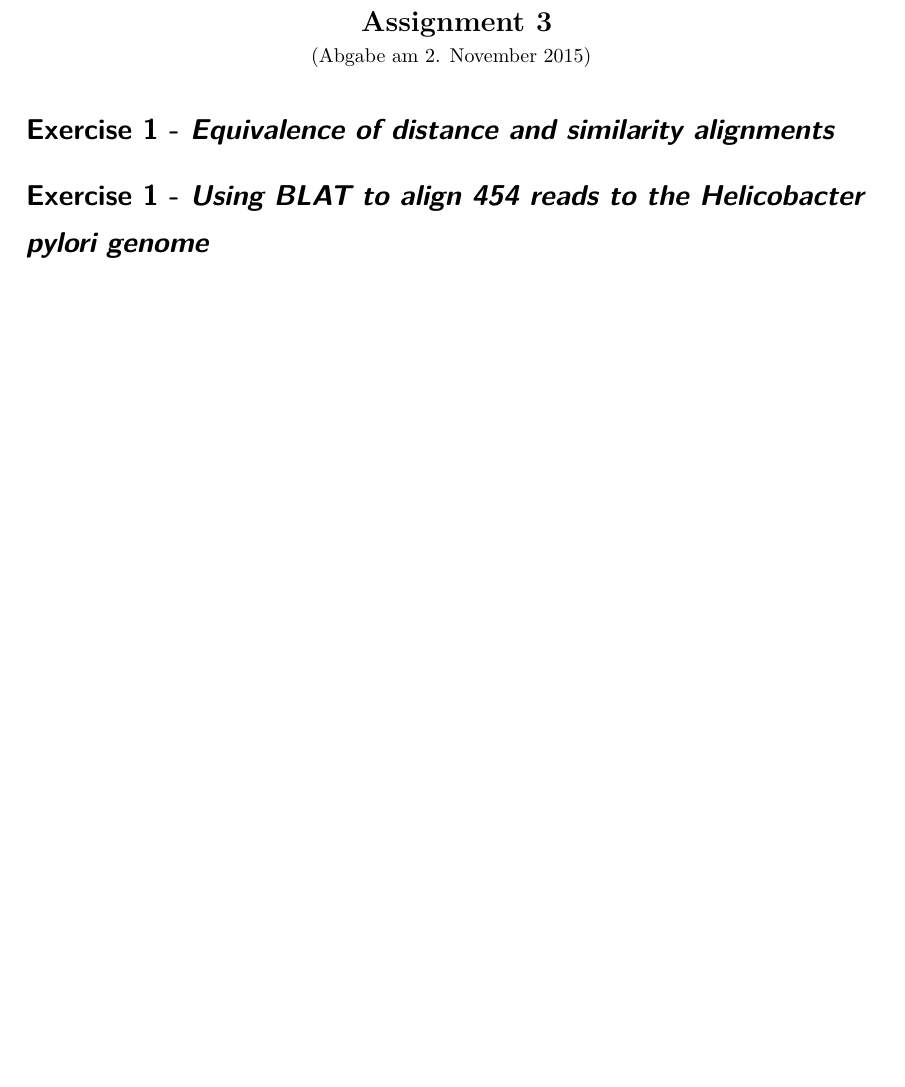
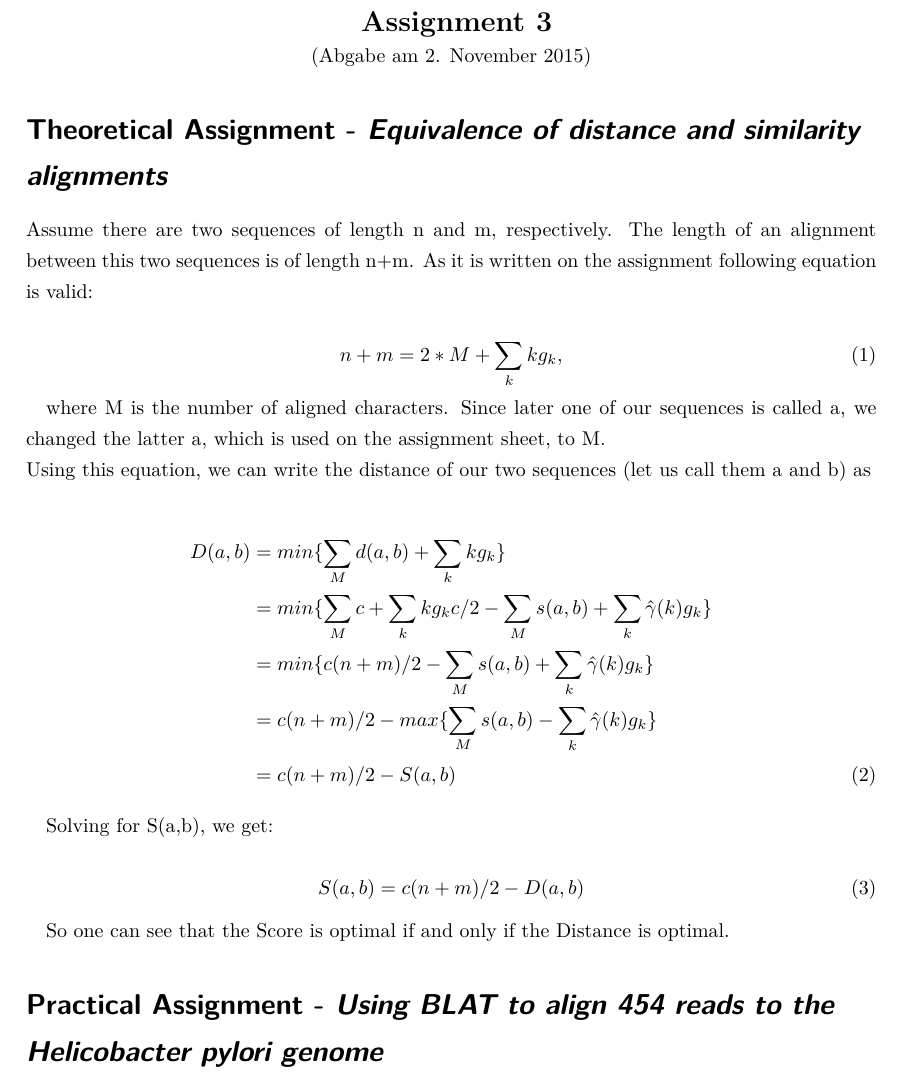
Before and after one commit to RiesBen/BioinformaticsI-Assigments, a LaTeX problem sheet (Assignment III/Assignment3-Ditz_Schroeder-WS15-16.tex): part of the page, cut so that both start at the same text, the shorter picture padded with empty space. The pictures show the PDF file Assignment III/Assignment3-Ditz_Schroeder-WS15-16.pdf that the author committed with the source.

Commit message:
hier ist schonmal ein erster Entwurf für den Beweis in Aufgabe 1. Vielleicht kannst du mal drübergucken.

```diff
--- a/Assignment III/Assignment3-Ditz_Schroeder-WS15-16.tex
+++ b/Assignment III/Assignment3-Ditz_Schroeder-WS15-16.tex
@@ -114,10 +114,37 @@
 %\header{Blatt}{Tutor}{Abgabedatum}{Vorlesung}{Bearbeiter}{Semester}{Anzahl Aufgaben}
 \header{3}{Alexander Seitz}{2. November 2015}{Bioinformatics I}{\\Jonas Ditz \\\& Benjamin Schroeder}{WS 15/16}{3}
 
-\section*{Exercise 1 - \textsl{Equivalence of distance and similarity alignments}}
+\section*{Theoretical Assignment - \textsl{Equivalence of distance and similarity alignments}}
+Assume there are two sequences of length n and m, respectively. The length of an alignment between
+this two sequences is of length n+m. As it is written on the assignment following equation is
+valid:
 
-\section*{Exercise 1 - \textsl{Using BLAT to align 454 reads to the Helicobacter pylori genome}}
+\begin{equation}
+ n + m = 2*M + \sum_k kg_k ,
+\end{equation}
 
-\section*{Exercise 1 - \textsl{Bonus: Use SSAHA2 to align 535 reads to the Helicobacter pylori genome}}
+where M is the number of aligned characters. Since later one of our sequences is called a, we
+changed the latter a, which is used on the assignment sheet, to M. \\
+Using this equation, we can write the distance of our two sequences (let us call them a and b) as
+
+\begin{align}
+ D(a,b) &= min\{\sum_M d(a,b) + \sum_k k g_k\} \nonumber\\
+        &= min\{\sum_M c + \sum_k k g_k c/2 - \sum_M s(a,b) + \sum_k \hat{\gamma}(k) g_k\} \nonumber\\
+        &= min\{c(n+m)/2 - \sum_M s(a,b) + \sum_k \hat{\gamma}(k) g_k\} \nonumber\\
+        &= c(n+m)/2 - max\{\sum_M s(a,b) - \sum_k \hat{\gamma}(k) g_k\} \nonumber\\
+        &= c(n+m)/2 - S(a,b)
+\end{align}
+
+Solving for S(a,b), we get:
+
+\begin{equation}
+ S(a,b) = c(n+m)/2 - D(a,b)
+\end{equation}
+
+So one can see that the Score is optimal if and only if the Distance is optimal.
+
+\section*{Practical Assignment - \textsl{Using BLAT to align 454 reads to the Helicobacter pylori genome}}
+
+\section*{Practical Assignment - \textsl{Bonus: Use SSAHA2 to align 535 reads to the Helicobacter pylori genome}}
 
 \end{document}
```
Also changed, not shown: Assignment III/Assignment3-Ditz_Schroeder-WS15-16.pdf, Assignment III/Assignment3-Ditz_Schroeder-WS15-16.tex (6 more changed lines), 2 other files.
